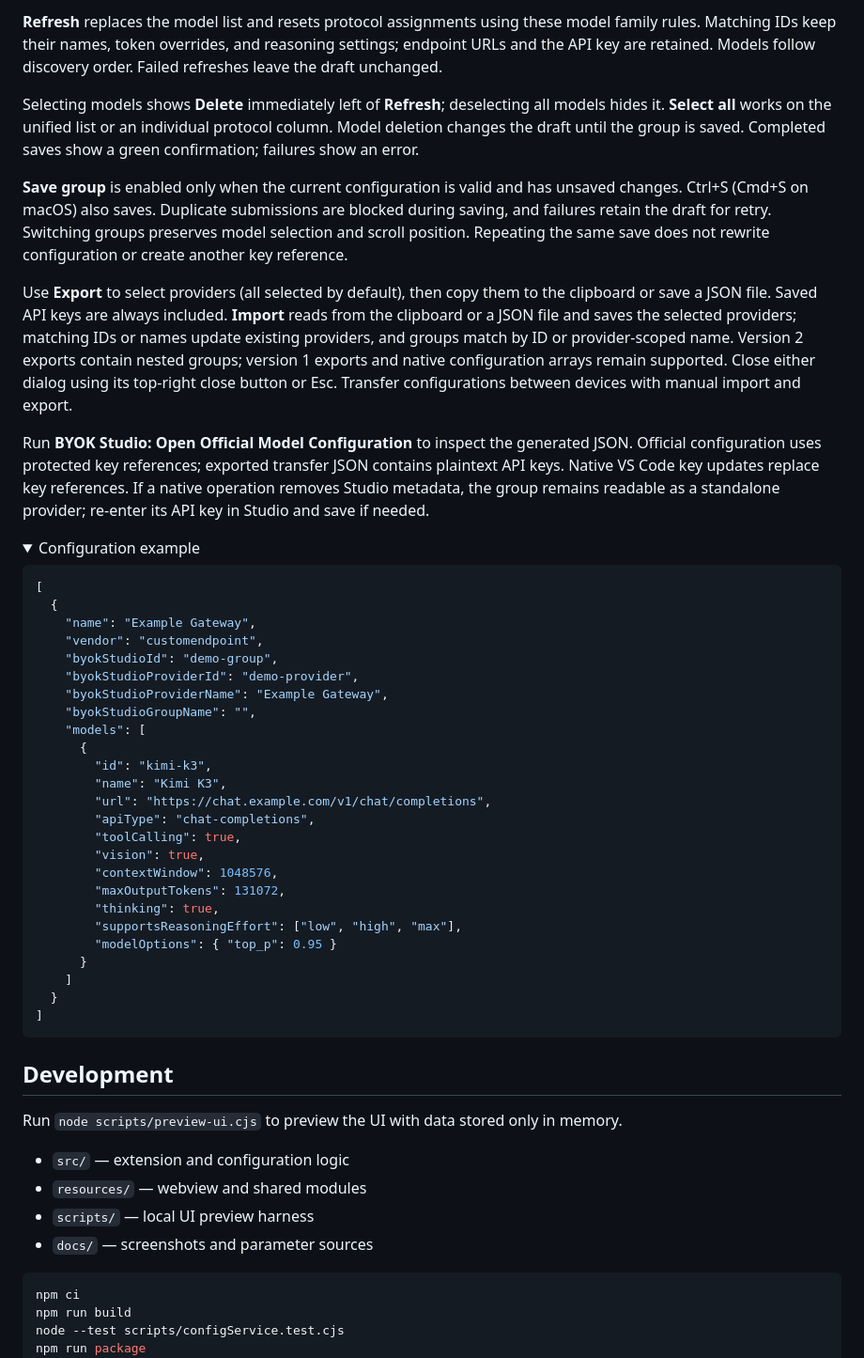
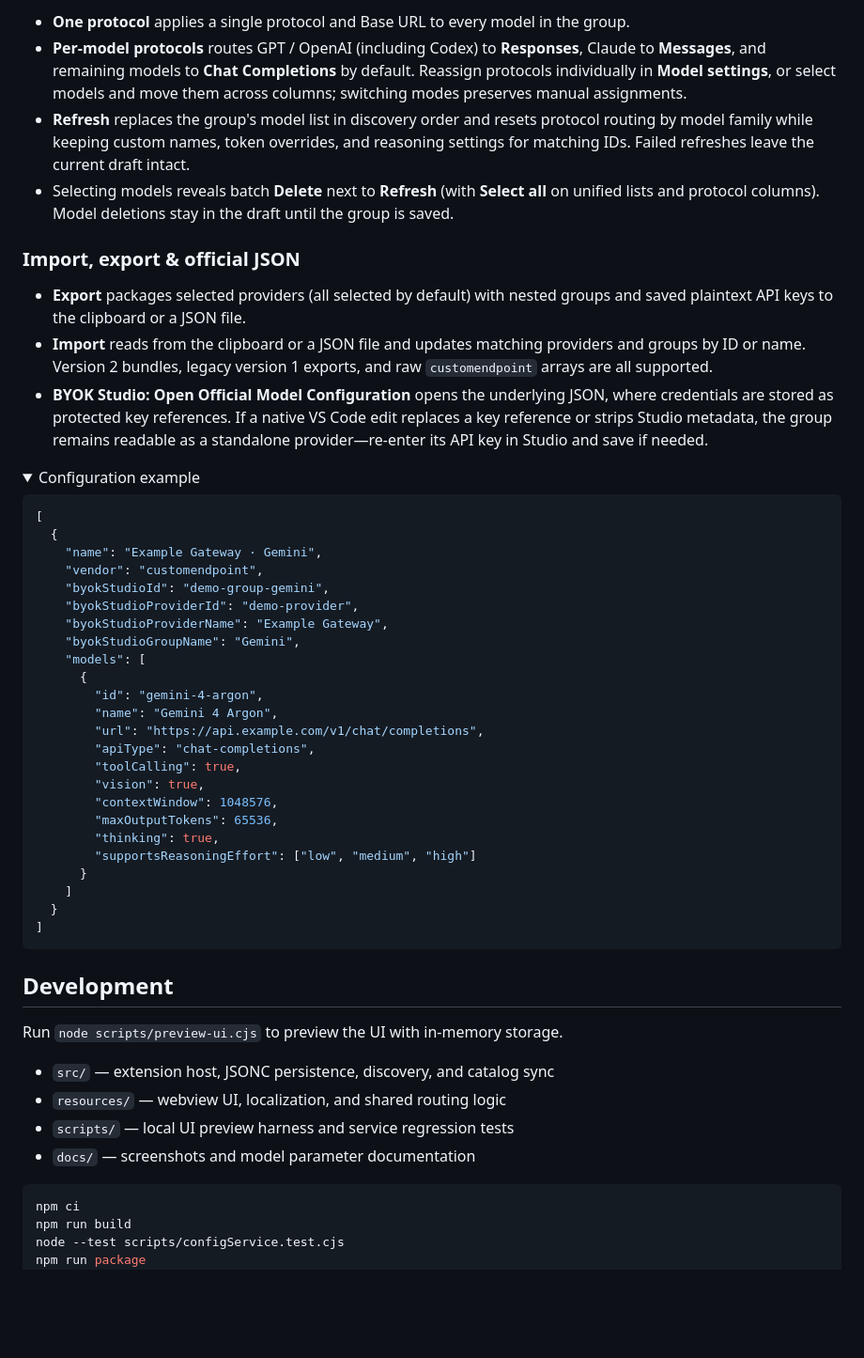
Before and after one commit to qian-o/byok-studio, a Markdown page: README.md, the part around one of its changes. Shown at 94% size. GitHub-like rendering; folded sections open; blank space fills up the shorter version.

````diff
--- a/README.md
+++ b/README.md
@@ -35,13 +33,14 @@ Each Studio group becomes a native `customendpoint` group. Named groups appear a
 
-**Refresh** replaces the model list and resets protocol assignments using these model family rules. Matching IDs keep their names, token overrides, and reasoning settings; endpoint URLs and the API key are retained. Models follow discovery order. Failed refreshes leave the draft unchanged.
+- **One protocol** applies a single protocol and Base URL to every model in the group.
+- **Per-model protocols** routes GPT / OpenAI (including Codex) to **Responses**, Claude to **Messages**, and remaining models to **Chat Completions** by default. Reassign protocols individually in **Model settings**, or select models and move them across columns; switching modes preserves manual assignments.
+- **Refresh** replaces the group's model list in discovery order and resets protocol routing by model family while keeping custom names, token overrides, and reasoning settings for matching IDs. Failed refreshes leave the current draft intact.
+- Selecting models reveals batch **Delete** next to **Refresh** (with **Select all** on unified lists and protocol columns). Model deletions stay in the draft until the group is saved.
 
-Selecting models shows **Delete** immediately left of **Refresh**; deselecting all models hides it. **Select all** works on the unified list or an individual protocol column. Model deletion changes the draft until the group is saved. Completed saves show a green confirmation; failures show an error.
+### Import, export & official JSON
 
-**Save group** is enabled only when the current configuration is valid and has unsaved changes. Ctrl+S (Cmd+S on macOS) also saves. Duplicate submissions are blocked during saving, and failures retain the draft for retry. Switching groups preserves model selection and scroll position. Repeating the same save does not rewrite configuration or create another key reference.
-
-Use **Export** to select providers (all selected by default), then copy them to the clipboard or save a JSON file. Saved API keys are always included. **Import** reads from the clipboard or a JSON file and saves the selected providers; matching IDs or names update existing providers, and groups match by ID or provider-scoped name. Version 2 exports contain nested groups; version 1 exports and native configuration arrays remain supported. Close either dialog using its top-right close button or Esc. Transfer configurations between devices with manual import and export.
-
-Run **BYOK Studio: Open Official Model Configuration** to inspect the generated JSON. Official configuration uses protected key references; exported transfer JSON contains plaintext API keys. Native VS Code key updates replace key references. If a native operation removes Studio metadata, the group remains readable as a standalone provider; re-enter its API key in Studio and save if needed.
+- **Export** packages selected providers (all selected by default) with nested groups and saved plaintext API keys to the clipboard or a JSON file.
+- **Import** reads from the clipboard or a JSON file and updates matching providers and groups by ID or name. Version 2 bundles, legacy version 1 exports, and raw `customendpoint` arrays are all supported.
+- **BYOK Studio: Open Official Model Configuration** opens the underlying JSON, where credentials are stored as protected key references. If a native VS Code edit replaces a key reference or strips Studio metadata, the group remains readable as a standalone provider—re-enter its API key in Studio and save if needed.
 
 <details>
 <summary>Configuration example</summary>
@@ -49,25 +48,24 @@ Run **BYOK Studio: Open Official Model Configuration** to inspect the generated
 ```json
 [
   {
-    "name": "Example Gateway",
+    "name": "Example Gateway · Gemini",
     "vendor": "customendpoint",
-    "byokStudioId": "demo-group",
+    "byokStudioId": "demo-group-gemini",
     "byokStudioProviderId": "demo-provider",
     "byokStudioProviderName": "Example Gateway",
-    "byokStudioGroupName": "",
+    "byokStudioGroupName": "Gemini",
     "models": [
       {
-        "id": "kimi-k3",
-        "name": "Kimi K3",
-        "url": "https://chat.example.com/v1/chat/completions",
+        "id": "gemini-4-argon",
+        "name": "Gemini 4 Argon",
+        "url": "https://api.example.com/v1/chat/completions",
         "apiType": "chat-completions",
         "toolCalling": true,
         "vision": true,
         "contextWindow": 1048576,
-        "maxOutputTokens": 131072,
+        "maxOutputTokens": 65536,
         "thinking": true,
-        "supportsReasoningEffort": ["low", "high", "max"],
-        "modelOptions": { "top_p": 0.95 }
+        "supportsReasoningEffort": ["low", "medium", "high"]
       }
     ]
   }
@@ -78,12 +76,12 @@ Run **BYOK Studio: Open Official Model Configuration** to inspect the generated
 
 ## Development
 
-Run `node scripts/preview-ui.cjs` to preview the UI with data stored only in memory.
+Run `node scripts/preview-ui.cjs` to preview the UI with in-memory storage.
 
-- `src/` — extension and configuration logic
-- `resources/` — webview and shared modules
-- `scripts/` — local UI preview harness
-- `docs/` — screenshots and parameter sources
+- `src/` — extension host, JSONC persistence, discovery, and catalog sync
+- `resources/` — webview UI, localization, and shared routing logic
+- `scripts/` — local UI preview harness and service regression tests
+- `docs/` — screenshots and model parameter documentation
 
 ```powershell
 npm ci
````
Also changed, not shown: other parts of README.md (+13 -15 lines), README.zh-CN.md (+33 -35 lines), docs/SOURCES.md (+2 -2 lines), docs/images/configuration-en.png, docs/images/configuration-zh-CN.png, 5 other files.
